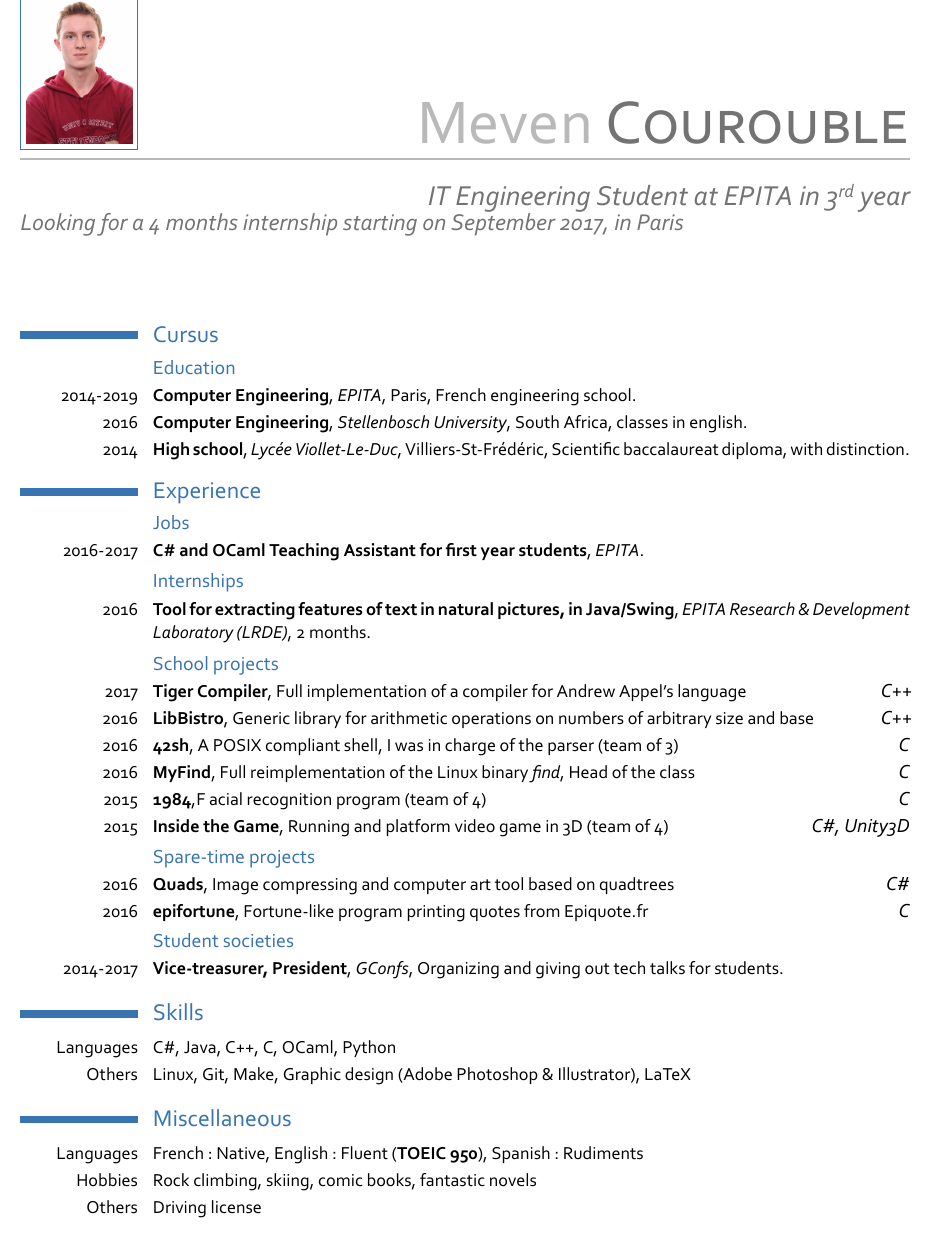
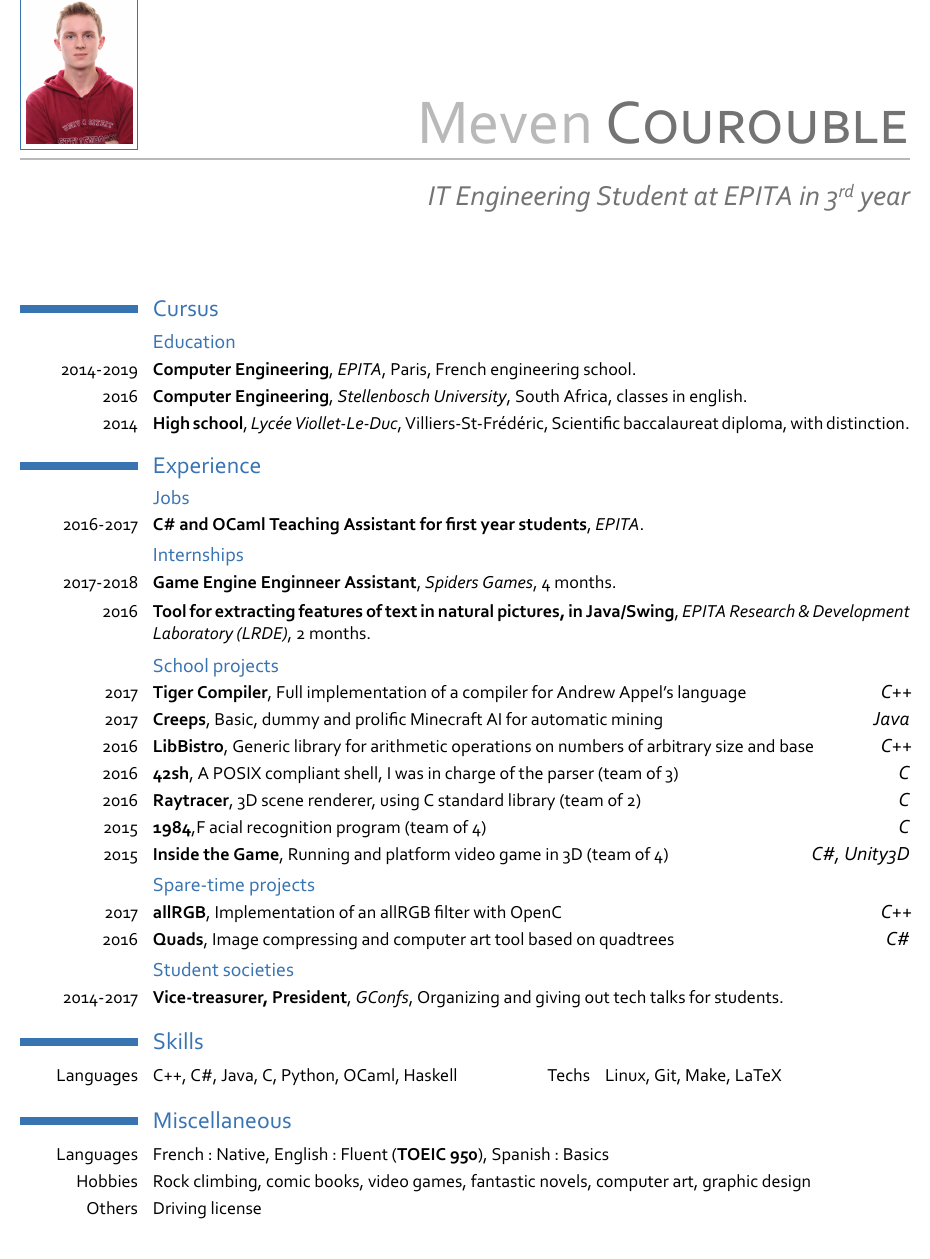
Before and after one commit to mevouc/cv, a LaTeX CV (cv-meven_courouble.tex): part of the page, cut so that both start at the same text. The pictures show the PDF file cv-meven_courouble.pdf that the author committed with the source.

Commit message:
Update for Spiders

```diff
--- a/cv-meven_courouble.tex
+++ b/cv-meven_courouble.tex
@@ -27,16 +27,15 @@
 % personal data
 \firstname{Meven}
 \familyname{\bsc{Courouble}}
-\title{IT Engineering Student at EPITA in 3\up{rd} year\newline
-\textit{\Large Looking for a 4 months internship starting on September 2017, in
-Paris}
+\title{IT Engineering Student at EPITA in 3\up{rd} year%\newline
+%\textit{\Large Game Engine Engineer Assistant at Spiders Games}
 }
 \address{94800 VILLEJUIF}
 \mobile{06.79.74.96.02}
 %\phone{0X-XX-XX-XX-XX}
 \email{meven.courouble@vouc.me}
 \homepage{vouc.me}
-%\extrainfo{20 years old}
+%\extrainfo{Driving license}
 \social[linkedin]{mevouc}
 \social[github]{mevouc}
 \photo{courou_m-small.png}
@@ -72,6 +71,7 @@ year students}{EPITA}{}{}{}
 
 \subsection{Internships}
 
+\cventry{2017-2018}{Game Engine Enginneer Assistant}{Spiders Games}{4 months}{}{}
 \cventry{2016}{Tool for extracting features of text in
 natural pictures, in Java/Swing}{EPITA Research \& Development Laboratory
 (LRDE)}{2 months}{}{}
@@ -80,21 +80,20 @@ natural pictures, in Java/Swing}{EPITA Research \& Development Laboratory
 
 \cvlanguage{2017}{\textbf{Tiger Compiler}, Full implementation of a compiler for
 Andrew Appel's language}{\large \itshape C++}
-\cvlanguage{2016}{\textbf{LibBistro}, Generic library for arithmetic operations on numbers of
-arbitrary size and base}{\large \itshape C++}
+\cvlanguage{2017}{\textbf{Creeps}, Basic, dummy and prolific Minecraft AI for automatic mining}{\large \itshape Java}
+\cvlanguage{2016}{\textbf{LibBistro}, Generic library for arithmetic operations on numbers of arbitrary size and base}{\large \itshape C++}
 \cvlanguage{2016}{\textbf{42sh}, A POSIX compliant shell, I was in charge of the parser (team of 3)}{\large \itshape C}
-\cvlanguage{2016}{\textbf{MyFind}, Full reimplementation of the Linux binary \emph{find}, Head
-of the class}{\large \itshape C}
+\cvlanguage{2016}{\textbf{Raytracer}, 3D scene renderer, using C standard library (team of 2)}{\large \itshape C}
 \cvlanguage{2015}{\textbf{1984},F acial recognition program (team of 4)}{\large \itshape C}
 \cvlanguage{2015}{\textbf{Inside the Game}, Running and platform video game in 3D (team of
 4)}{\large \itshape C\#, Unity3D}
 
 \subsection{Spare-time projects}
 
+\cvlanguage{2017}{\textbf{allRGB}, Implementation of an allRGB filter with
+OpenC}{\large \itshape C++}
 \cvlanguage{2016}{\textbf{Quads}, Image compressing and computer art tool based on
 quadtrees}{\large \itshape C\#}
-\cvlanguage{2016}{\textbf{epifortune}, Fortune-like program printing quotes from Epiquote.fr}
-{\large \itshape C}
 
 \subsection{Student societies}
 
@@ -104,15 +103,14 @@ talks for students}{}{}{}
 
 \section{Skills}
 
-\cvitem{Languages}{C\#, Java, C++, C, OCaml, Python}
-\cvitem{Others}{Linux, Git, Make, Graphic design (Adobe Photoshop \&
-Illustrator), LaTeX}{}{}
+\cvdoubleitem{Languages}{C++, C\#, Java, C, Python, OCaml, Haskell}{Techs}{Linux, Git, Make, LaTeX }{}{}
 
 \section{Miscellaneous}
 
 \cvitem{Languages}{French: Native, English: Fluent (\textbf{TOEIC 950}),
-Spanish: Rudiments}
-\cvitem{Hobbies}{Rock climbing, skiing, comic books, fantastic novels}
+Spanish: Basics}
+\cvitem{Hobbies}{Rock climbing, comic books, video games, fantastic novels, computer
+art, graphic design}
 \cvitem{Others}{Driving license}
 
 \end{document}
```
Also changed, not shown: cv-meven_courouble.pdf.
